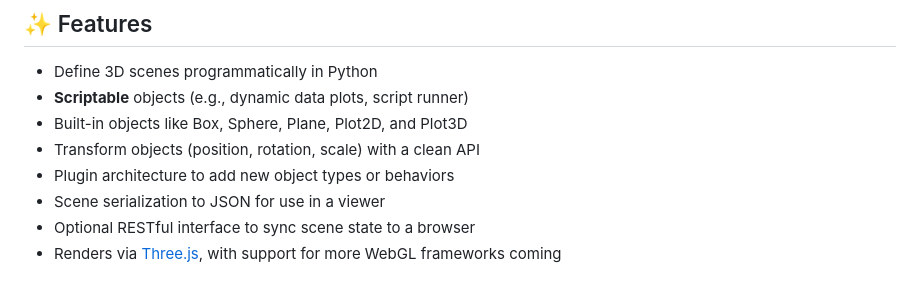
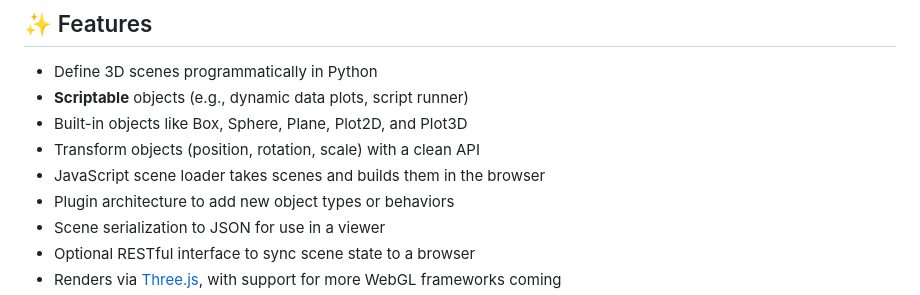
Before and after one commit to PhilipS01/volum, a Markdown page: README.md, the part around the change. GitHub-like rendering.

```diff
--- a/README.md
+++ b/README.md
@@ -9,6 +9,7 @@ Python has long been the go-to language for data scientists and hobbyists to vis
 - **Scriptable** objects (e.g., dynamic data plots, script runner)
 - Built-in objects like Box, Sphere, Plane, Plot2D, and Plot3D
 - Transform objects (position, rotation, scale) with a clean API
+- JavaScript scene loader takes scenes and builds them in the browser
 - Plugin architecture to add new object types or behaviors
 - Scene serialization to JSON for use in a viewer
 - Optional RESTful interface to sync scene state to a browser
```
